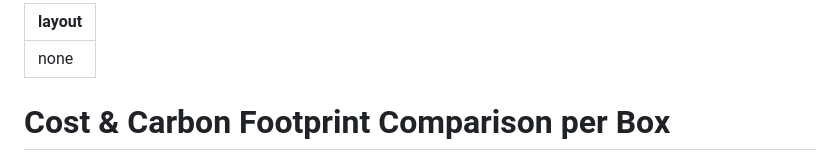
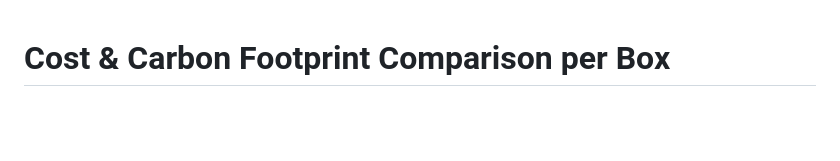
Before and after one commit to CryoMatt/cryomatt.github.io, a Markdown page: README.md, the part around the change. Rendered like a GitHub page; blank space fills up the shorter version.

Commit message:
Update README to remove layout specification
Removed layout specification from README.

```diff
--- a/README.md
+++ b/README.md
@@ -1,6 +1,4 @@
----
-layout: none
----
+
 
 <html lang="fr">
 <head>
```
